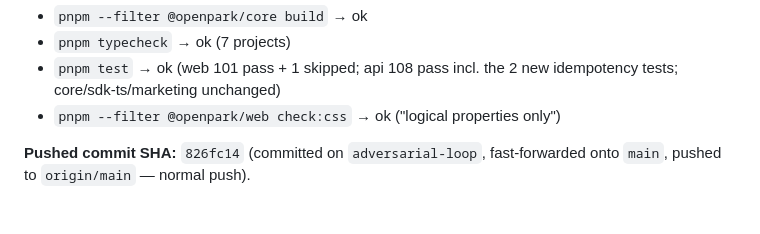
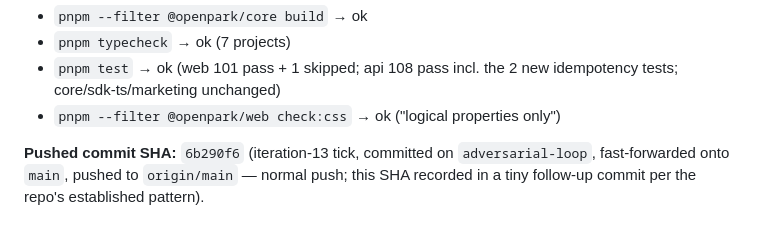
Before and after one commit to talacha/openpark.io, a Markdown page: .agents/reviews/LOOP-SUMMARY.md, the part around the change. Rendered like a GitHub page.

Commit message:
docs(loop): record iteration-13 tick SHA in LOOP-SUMMARY

```diff
--- a/.agents/reviews/LOOP-SUMMARY.md
+++ b/.agents/reviews/LOOP-SUMMARY.md
@@ -832,4 +832,4 @@ session. The seven acceptance criteria remain gate-backed in the shipped code.
 - `pnpm test` → ok (web 101 pass + 1 skipped; api 108 pass incl. the 2 new idempotency tests; core/sdk-ts/marketing unchanged)
 - `pnpm --filter @openpark/web check:css` → ok ("logical properties only")
 
-**Pushed commit SHA:** `826fc14` (committed on `adversarial-loop`, fast-forwarded onto `main`, pushed to `origin/main` — normal push).
+**Pushed commit SHA:** `6b290f6` (iteration-13 tick, committed on `adversarial-loop`, fast-forwarded onto `main`, pushed to `origin/main` — normal push; this SHA recorded in a tiny follow-up commit per the repo's established pattern).
```
